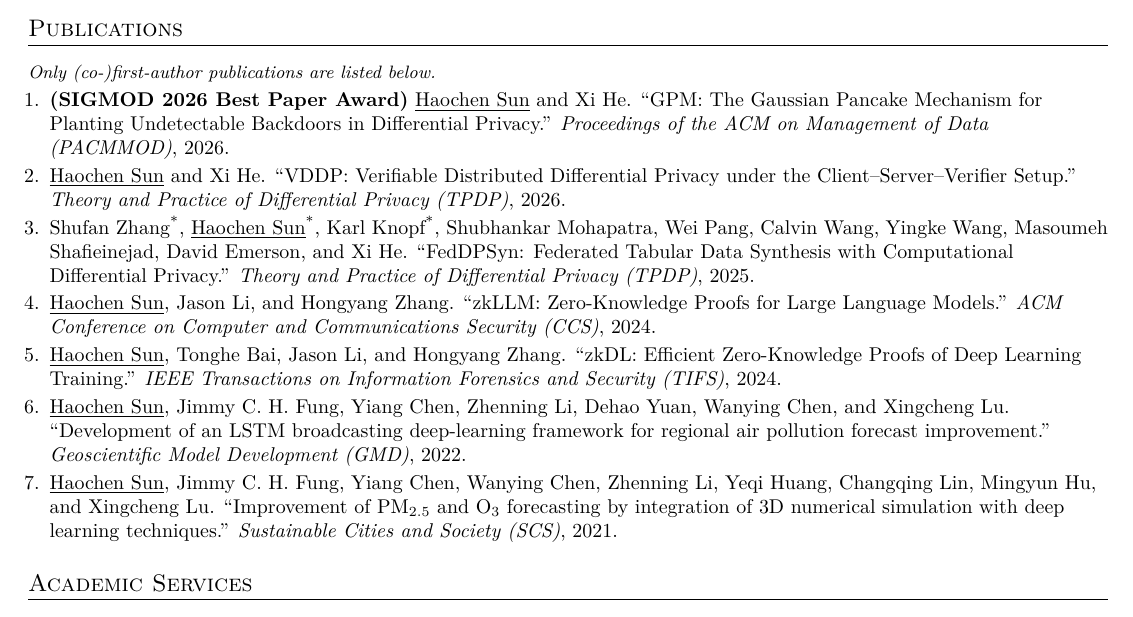
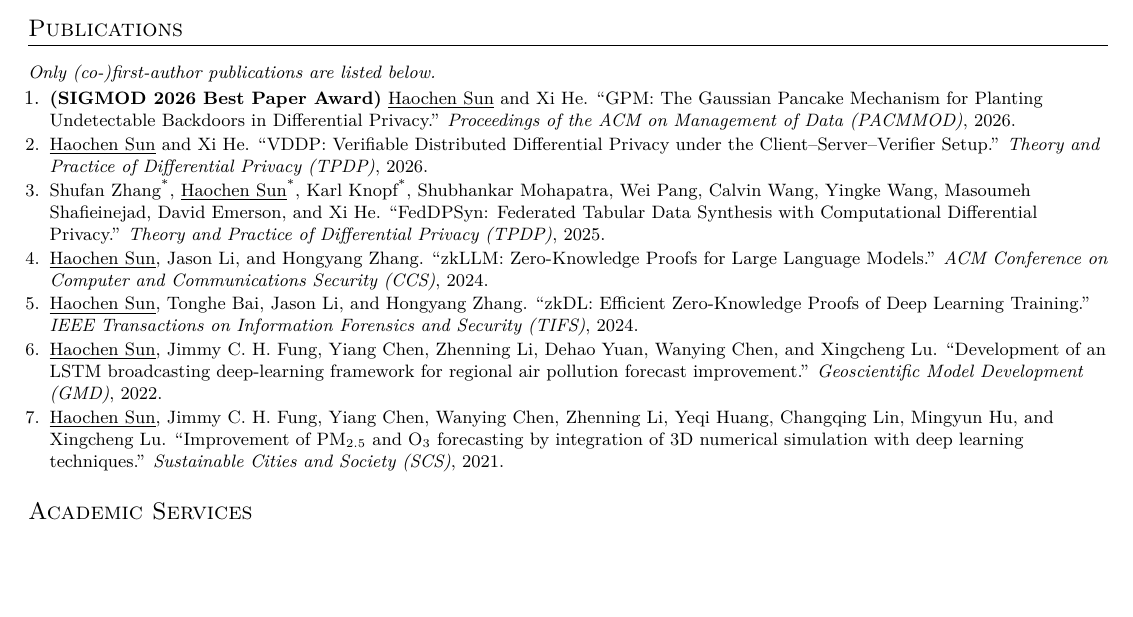
Before and after one commit to jvhs0706/jvhs0706.github.io, a LaTeX CV (cv.tex): part of the page, cut so that both start at the same text, the shorter picture padded with empty space. Compiled offline with XeLaTeX.

Commit message:
Update personal website content at 2026-08-09, 17:53:06, from ubuntu2404-102

```diff
--- a/cv.tex
+++ b/cv.tex
@@ -148,13 +148,13 @@
 \section{Publications}
 \textit{\small Only (co-)first-author publications are listed below.}
 \resumeEnumListStart
-  \item \label{pub:gpm} \textbf{(SIGMOD 2026 Best Paper Award)} \underline{Haochen Sun} and Xi He. ``GPM: The Gaussian Pancake Mechanism for Planting Undetectable Backdoors in Differential Privacy.'' \textit{Proceedings of the ACM on Management of Data (PACMMOD)}, 2026.
-  \item \underline{Haochen Sun} and Xi He. ``VDDP: Verifiable Distributed Differential Privacy under the Client--Server--Verifier Setup.'' \textit{Theory and Practice of Differential Privacy (TPDP)}, 2026.
-  \item Shufan Zhang\cofa, \underline{Haochen Sun}\cofa, Karl Knopf\cofa, Shubhankar Mohapatra, Wei Pang, Calvin Wang, Yingke Wang, Masoumeh Shafieinejad, David Emerson, and Xi He. ``FedDPSyn: Federated Tabular Data Synthesis with Computational Differential Privacy.'' \textit{Theory and Practice of Differential Privacy (TPDP)}, 2025.
-  \item \underline{Haochen Sun}, Jason Li, and Hongyang Zhang. ``zkLLM: Zero-Knowledge Proofs for Large Language Models.'' \textit{ACM Conference on Computer and Communications Security (CCS)}, 2024.
-  \item \underline{Haochen Sun}, Tonghe Bai, Jason Li, and Hongyang Zhang. ``zkDL: Efficient Zero-Knowledge Proofs of Deep Learning Training.'' \textit{IEEE Transactions on Information Forensics and Security (TIFS)}, 2024.
-  \item \underline{Haochen Sun}, Jimmy C. H. Fung, Yiang Chen, Zhenning Li, Dehao Yuan, Wanying Chen, and Xingcheng Lu. ``Development of an LSTM broadcasting deep-learning framework for regional air pollution forecast improvement.'' \textit{Geoscientific Model Development (GMD)}, 2022.
-  \item \underline{Haochen Sun}, Jimmy C. H. Fung, Yiang Chen, Wanying Chen, Zhenning Li, Yeqi Huang, Changqing Lin, Mingyun Hu, and Xingcheng Lu. ``Improvement of $\text{PM}_{2.5}$ and $\text{O}_{3}$ forecasting by integration of 3D numerical simulation with deep learning techniques.'' \textit{Sustainable Cities and Society (SCS)}, 2021.
+  \resumeItem {\label{pub:gpm} \textbf{(SIGMOD 2026 Best Paper Award)} \underline{Haochen Sun} and Xi He. ``GPM: The Gaussian Pancake Mechanism for Planting Undetectable Backdoors in Differential Privacy.'' \textit{Proceedings of the ACM on Management of Data (PACMMOD)}, 2026.}
+  \resumeItem {\underline{Haochen Sun} and Xi He. ``VDDP: Verifiable Distributed Differential Privacy under the Client--Server--Verifier Setup.'' \textit{Theory and Practice of Differential Privacy (TPDP)}, 2026.}
+  \resumeItem {Shufan Zhang\cofa, \underline{Haochen Sun}\cofa, Karl Knopf\cofa, Shubhankar Mohapatra, Wei Pang, Calvin Wang, Yingke Wang, Masoumeh Shafieinejad, David Emerson, and Xi He. ``FedDPSyn: Federated Tabular Data Synthesis with Computational Differential Privacy.'' \textit{Theory and Practice of Differential Privacy (TPDP)}, 2025.}
+  \resumeItem {\underline{Haochen Sun}, Jason Li, and Hongyang Zhang. ``zkLLM: Zero-Knowledge Proofs for Large Language Models.'' \textit{ACM Conference on Computer and Communications Security (CCS)}, 2024.}
+  \resumeItem {\underline{Haochen Sun}, Tonghe Bai, Jason Li, and Hongyang Zhang. ``zkDL: Efficient Zero-Knowledge Proofs of Deep Learning Training.'' \textit{IEEE Transactions on Information Forensics and Security (TIFS)}, 2024.}
+  \resumeItem {\underline{Haochen Sun}, Jimmy C. H. Fung, Yiang Chen, Zhenning Li, Dehao Yuan, Wanying Chen, and Xingcheng Lu. ``Development of an LSTM broadcasting deep-learning framework for regional air pollution forecast improvement.'' \textit{Geoscientific Model Development (GMD)}, 2022.}
+  \resumeItem {\underline{Haochen Sun}, Jimmy C. H. Fung, Yiang Chen, Wanying Chen, Zhenning Li, Yeqi Huang, Changqing Lin, Mingyun Hu, and Xingcheng Lu. ``Improvement of $\text{PM}_{2.5}$ and $\text{O}_{3}$ forecasting by integration of 3D numerical simulation with deep learning techniques.'' \textit{Sustainable Cities and Society (SCS)}, 2021.}
 \resumeEnumListEnd
 
 %-----------ACADEMIC SERVICES-----------
```
Also changed, not shown: haochen-sun-cv.pdf, 1 other file.
